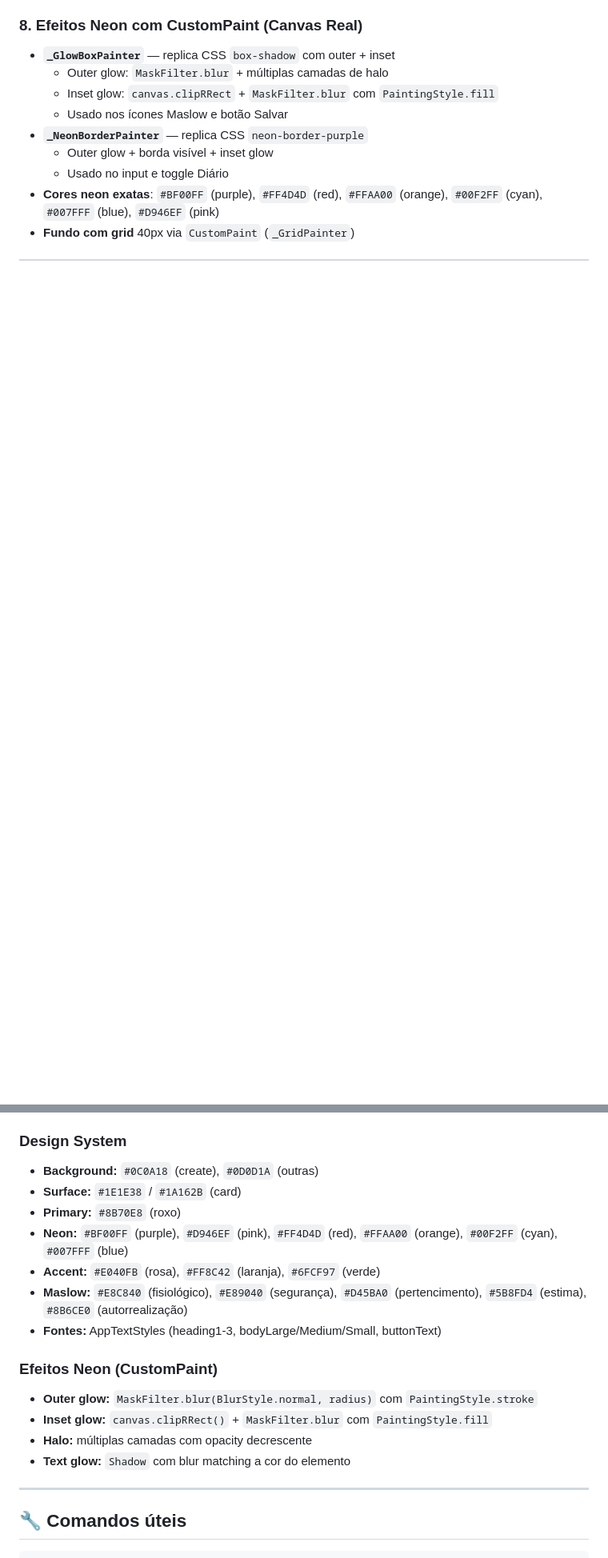
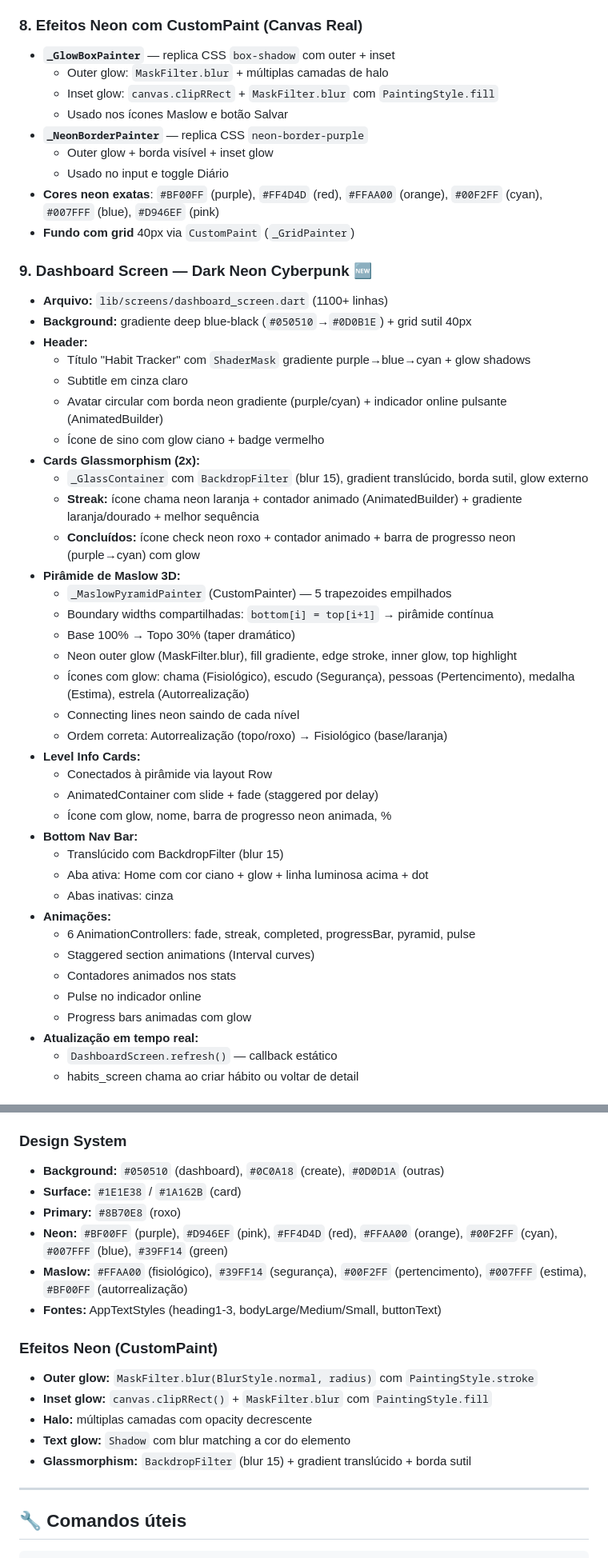
Before and after one commit to Samfred-hld/Repositorio-Lovitz-Publico, a Markdown page: PROGRESSO.md, 2 parts joined by grey strips. Shown at 80% size. GitHub-like rendering; blank space fills up the shorter version.

```diff
--- a/PROGRESSO.md
+++ b/PROGRESSO.md
@@ -108,3 +108,41 @@ App Flutter de rastreamento de hábitos baseado na Pirâmide de Maslow. Migraç
 - **Cores neon exatas**: `#BF00FF` (purple), `#FF4D4D` (red), `#FFAA00` (orange), `#00F2FF` (cyan), `#007FFF` (blue), `#D946EF` (pink)
 - **Fundo com grid** 40px via `CustomPaint` (`_GridPainter`)
 
+### 9. Dashboard Screen — Dark Neon Cyberpunk 🆕
+- **Arquivo:** `lib/screens/dashboard_screen.dart` (1100+ linhas)
+- **Background:** gradiente deep blue-black (`#050510`→`#0D0B1E`) + grid sutil 40px
+- **Header:**
+  - Título "Habit Tracker" com `ShaderMask` gradiente purple→blue→cyan + glow shadows
+  - Subtitle em cinza claro
+  - Avatar circular com borda neon gradiente (purple/cyan) + indicador online pulsante (AnimatedBuilder)
+  - Ícone de sino com glow ciano + badge vermelho
+- **Cards Glassmorphism (2x):**
+  - `_GlassContainer` com `BackdropFilter` (blur 15), gradient translúcido, borda sutil, glow externo
+  - **Streak:** ícone chama neon laranja + contador animado (AnimatedBuilder) + gradiente laranja/dourado + melhor sequência
+  - **Concluídos:** ícone check neon roxo + contador animado + barra de progresso neon (purple→cyan) com glow
+- **Pirâmide de Maslow 3D:**
+  - `_MaslowPyramidPainter` (CustomPainter) — 5 trapezoides empilhados
+  - Boundary widths compartilhadas: `bottom[i] = top[i+1]` → pirâmide contínua
+  - Base 100% → Topo 30% (taper dramático)
+  - Neon outer glow (MaskFilter.blur), fill gradiente, edge stroke, inner glow, top highlight
+  - Ícones com glow: chama (Fisiológico), escudo (Segurança), pessoas (Pertencimento), medalha (Estima), estrela (Autorrealização)
+  - Connecting lines neon saindo de cada nível
+  - Ordem correta: Autorrealização (topo/roxo) → Fisiológico (base/laranja)
+- **Level Info Cards:**
+  - Conectados à pirâmide via layout Row
+  - AnimatedContainer com slide + fade (staggered por delay)
+  - Ícone com glow, nome, barra de progresso neon animada, %
+- **Bottom Nav Bar:**
+  - Translúcido com BackdropFilter (blur 15)
+  - Aba ativa: Home com cor ciano + glow + linha luminosa acima + dot
+  - Abas inativas: cinza
+- **Animações:**
+  - 6 AnimationControllers: fade, streak, completed, progressBar, pyramid, pulse
+  - Staggered section animations (Interval curves)
+  - Contadores animados nos stats
+  - Pulse no indicador online
+  - Progress bars animadas com glow
+- **Atualização em tempo real:**
+  - `DashboardScreen.refresh()` — callback estático
+  - habits_screen chama ao criar hábito ou voltar de detail
+
@@ -197,12 +256,11 @@ lovitz-app/
 - **Tabelas:** users, habits, habit_logs, achievements, user_achievements
 
 ### Design System
-- **Background:** `#0C0A18` (create), `#0D0D1A` (outras)
+- **Background:** `#050510` (dashboard), `#0C0A18` (create), `#0D0D1A` (outras)
 - **Surface:** `#1E1E38` / `#1A162B` (card)
 - **Primary:** `#8B70E8` (roxo)
-- **Neon:** `#BF00FF` (purple), `#D946EF` (pink), `#FF4D4D` (red), `#FFAA00` (orange), `#00F2FF` (cyan), `#007FFF` (blue)
-- **Accent:** `#E040FB` (rosa), `#FF8C42` (laranja), `#6FCF97` (verde)
-- **Maslow:** `#E8C840` (fisiológico), `#E89040` (segurança), `#D45BA0` (pertencimento), `#5B8FD4` (estima), `#8B6CE0` (autorrealização)
+- **Neon:** `#BF00FF` (purple), `#D946EF` (pink), `#FF4D4D` (red), `#FFAA00` (orange), `#00F2FF` (cyan), `#007FFF` (blue), `#39FF14` (green)
+- **Maslow:** `#FFAA00` (fisiológico), `#39FF14` (segurança), `#00F2FF` (pertencimento), `#007FFF` (estima), `#BF00FF` (autorrealização)
 - **Fontes:** AppTextStyles (heading1-3, bodyLarge/Medium/Small, buttonText)
 
 ### Efeitos Neon (CustomPaint)
@@ -210,6 +268,7 @@ lovitz-app/
 - **Inset glow:** `canvas.clipRRect()` + `MaskFilter.blur` com `PaintingStyle.fill`
 - **Halo:** múltiplas camadas com opacity decrescente
 - **Text glow:** `Shadow` com blur matching a cor do elemento
+- **Glassmorphism:** `BackdropFilter` (blur 15) + gradient translúcido + borda sutil
 
 ---
 
```
Also changed, not shown: other parts of PROGRESSO.md (+29 -8 lines).
